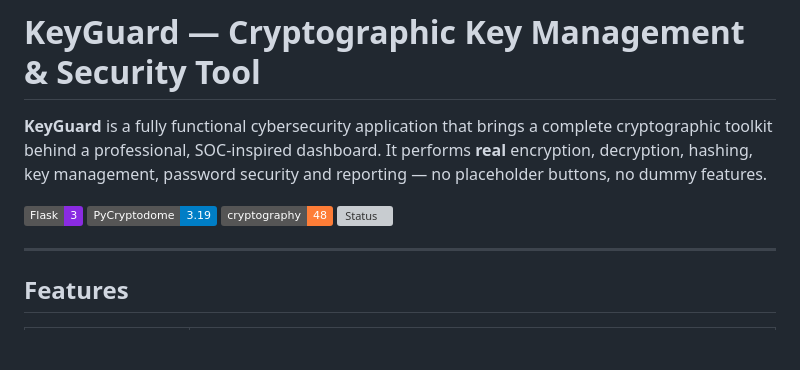
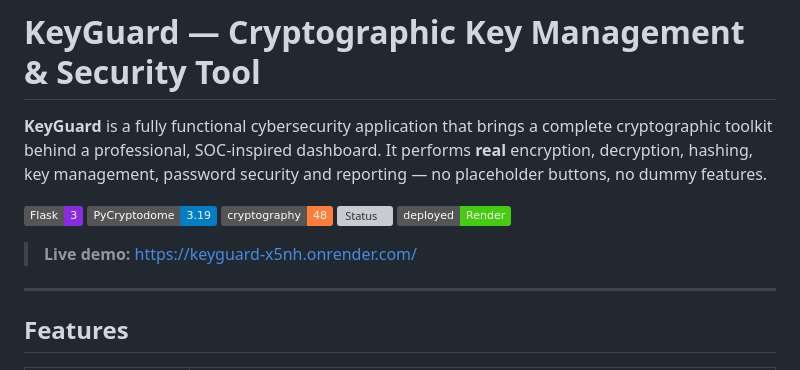
Before and after one commit to Jyotibala-cyber/keyguard, a Markdown page: README.md, the part around one of its changes. Rendered like a GitHub page; badges without logos; blank space fills up the shorter version; grey boxes are pictures that could not be loaded.

```diff
--- a/README.md
+++ b/README.md
@@ -5,7 +5,9 @@ cryptographic toolkit behind a professional, SOC-inspired dashboard. It performs
 encryption, decryption, hashing, key management, password security and reporting — no
 placeholder buttons, no dummy features.
 
-![Tech](https://img.shields.io/badge/Flask-3-blueviolet) ![Crypto](https://img.shields.io/badge/PyCryptodome-3.19-informational) ![RSA](https://img.shields.io/badge/cryptography-48-orange) ![Status](https://img.shields.io/badge/status-production-ready-success)
+![Tech](https://img.shields.io/badge/Flask-3-blueviolet) ![Crypto](https://img.shields.io/badge/PyCryptodome-3.19-informational) ![RSA](https://img.shields.io/badge/cryptography-48-orange) ![Status](https://img.shields.io/badge/status-production-ready-success) ![Deploy](https://img.shields.io/badge/deployed-Render-brightgreen)
+
+> **Live demo:** [https://keyguard-x5nh.onrender.com/](https://keyguard-x5nh.onrender.com/)
 
 ---
 
```
Also changed, not shown: other parts of README.md (+0 -48 lines).
